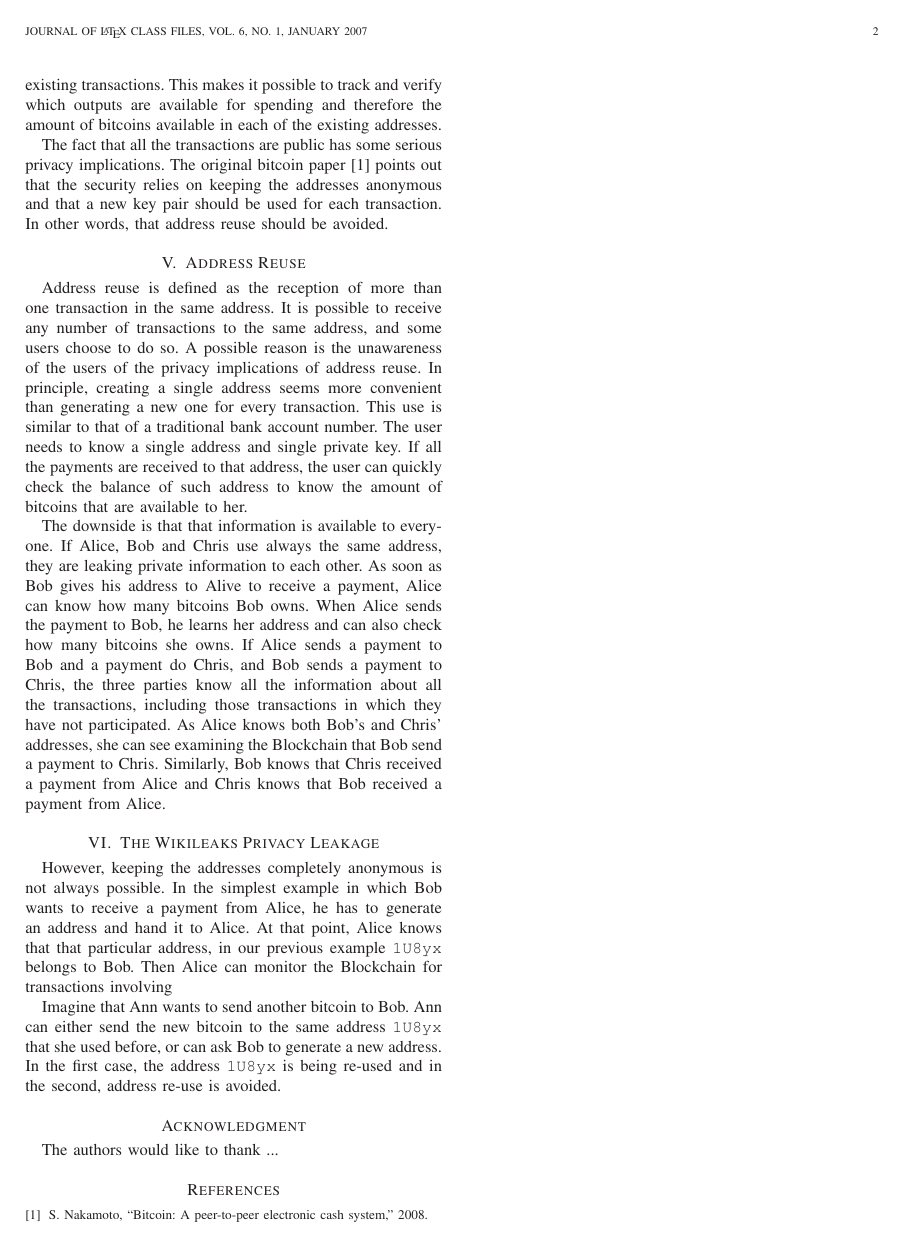
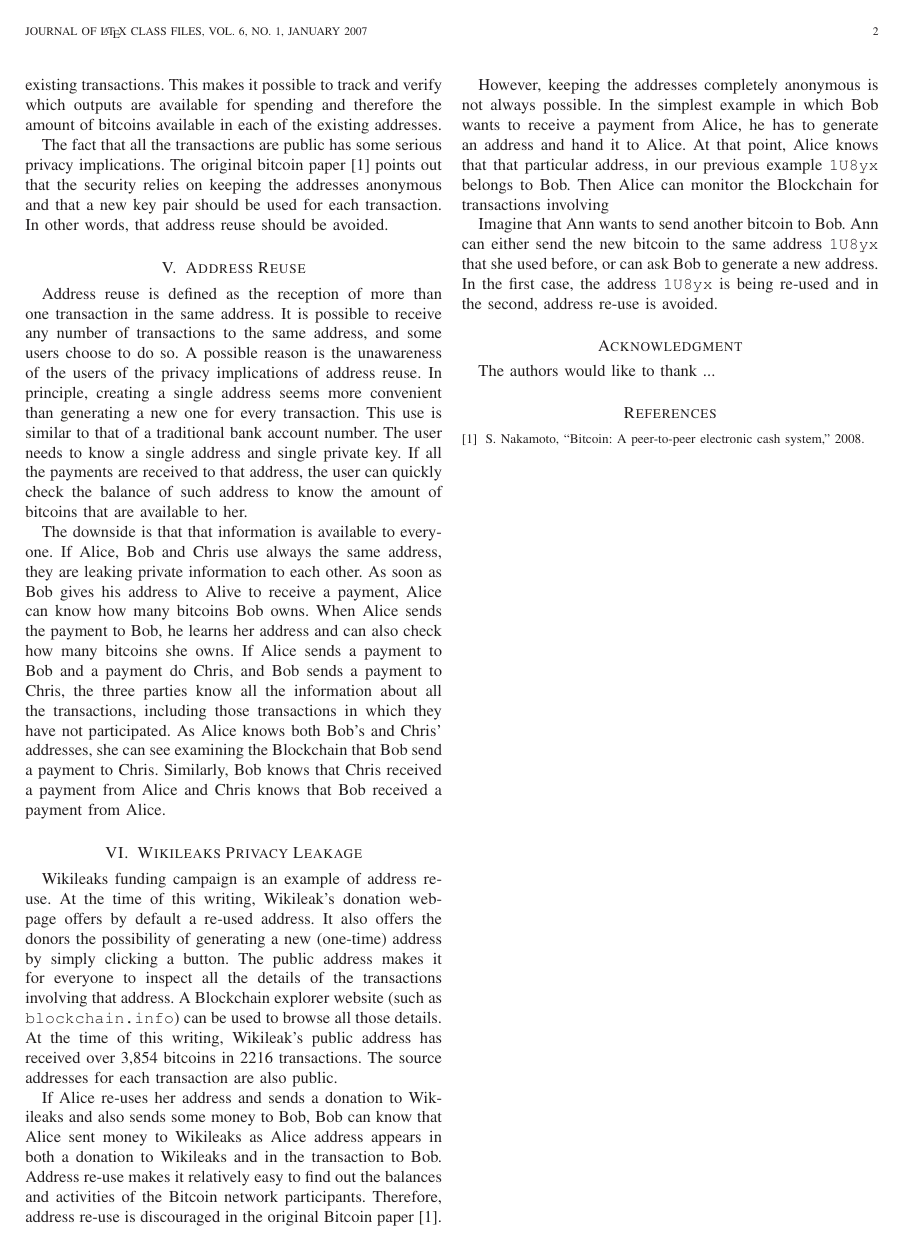
Before and after one commit to jbarcelo/address-reuse, a LaTeX paper (paper.tex): page 2 of 2. Compiled offline with LaTeX, dvips and Ghostscript.

```diff
--- a/paper.tex
+++ b/paper.tex
@@ -686,8 +686,19 @@
 As Alice knows both Bob's and Chris' addresses, she can see examining the Blockchain that Bob send a payment to Chris.
 Similarly, Bob knows that Chris received a payment from Alice and Chris knows that Bob received a payment from Alice.
 
-\section{The Wikileaks Privacy Leakage}
+\section{Wikileaks Privacy Leakage}
 
+Wikileaks funding campaign is an example of address re-use.
+At the time of this writing, Wikileak's donation webpage offers by default a re-used address.
+It also offers the donors the possibility of generating a new (one-time) address by simply clicking a button.
+The public address makes it for everyone to inspect all the details of the transactions involving that address.
+A Blockchain explorer website (such as \texttt{blockchain.info}) can be used to browse all those details.
+At the time of this writing, Wikileak's public address has received over 3,854 bitcoins in 2216 transactions.
+The source addresses for each transaction are also public.
+
+If Alice re-uses her address and sends a donation to Wikileaks and also sends some money to Bob, Bob can know that Alice sent money to Wikileaks as Alice address appears in both a donation to Wikileaks and in the transaction to Bob.
+Address re-use makes it relatively easy to find out the balances and activities of the Bitcoin network participants.
+Therefore, address re-use is discouraged in the original Bitcoin paper \cite{nakamoto2008bpp}.
 
 
 
```
Also changed, not shown: figures/address_reuse.eps (added), paper.tex (2 more changed lines).
